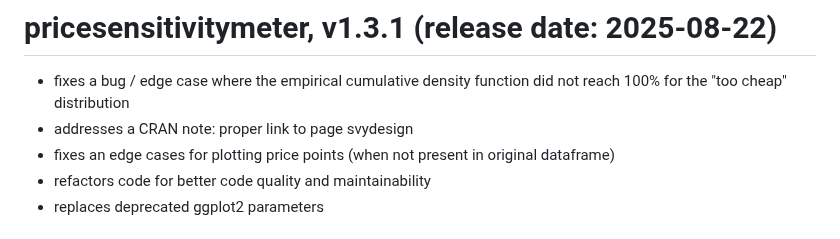
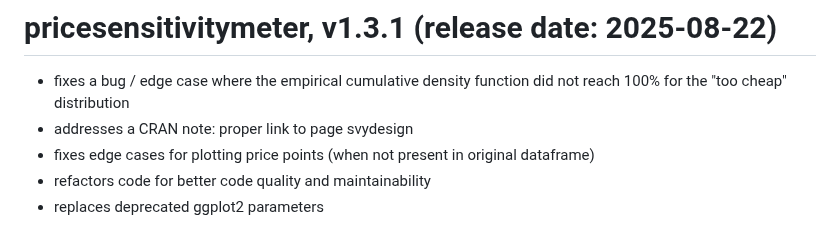
Before and after one commit to max-alletsee/pricesensitivitymeter, a Markdown page: NEWS.md, the part around the change. GitHub-like rendering.

Commit message:
update news

```diff
--- a/NEWS.md
+++ b/NEWS.md
@@ -4,7 +4,7 @@
 
 - fixes a bug / edge case where the empirical cumulative density function did not reach 100% for the "too cheap" distribution
 - addresses a CRAN note: proper link to page svydesign
-- fixes an edge cases for plotting price points (when not present in original dataframe)
+- fixes edge cases for plotting price points (when not present in original dataframe)
 - refactors code for better code quality and maintainability
 - replaces deprecated ggplot2 parameters
 
```
